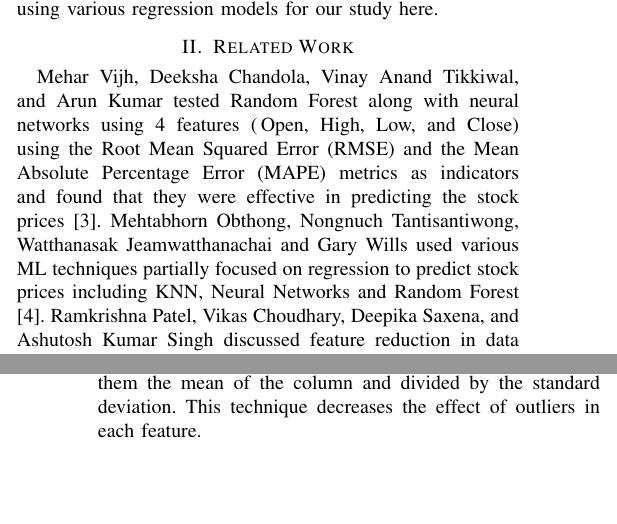
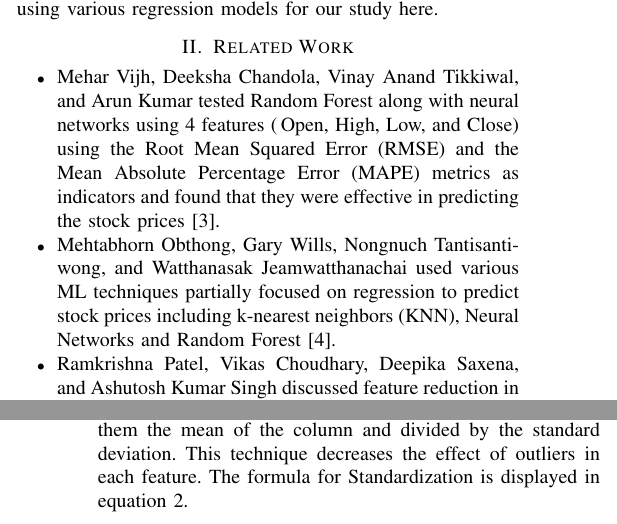
Before and after one commit to geoffpatton/stock-prediction, a LaTeX paper (latex/conference_101719.tex): two parts of the columns of pages 1 and 2 of 6, joined at a grey line, cut so that both start at the same text, the shorter picture padded with empty space. Compiled offline with pdfLaTeX; a missing font is replaced by an installed copy or a similar font; a LaTeX package or settings file that is missing is left out.

Commit message:
Restructured Paper

```diff
--- a/latex/conference_101719.tex
+++ b/latex/conference_101719.tex
@@ -53,9 +53,11 @@ We will be using various regression models for our study here.
 
 \section{Related Work}
 
-Mehar Vijh, Deeksha Chandola, Vinay Anand Tikkiwal, and Arun Kumar tested Random Forest along with neural networks using 4 features (\,Open, High, Low, and Close)\, using the Root Mean Squared Error (RMSE) and the Mean Absolute Percentage Error (MAPE) metrics as indicators and found that they were effective in predicting the stock prices \cite{b3}.
-Mehtabhorn Obthong, Nongnuch Tantisantiwong, Watthanasak Jeamwatthanachai and Gary Wills used various ML techniques partially focused on regression to predict stock prices including KNN, Neural Networks and Random Forest \cite{b4}.
-Ramkrishna Patel, Vikas Choudhary, Deepika Saxena, and Ashutosh Kumar Singh discussed feature reduction in data pre-processing in application of different approaches including Naïve Bayes, KNN, and Linear Regression to predict stock prices \cite{b5}.
+\begin{itemize}
+    \item Mehar Vijh, Deeksha Chandola, Vinay Anand Tikkiwal, and Arun Kumar tested Random Forest along with neural networks using 4 features (\,Open, High, Low, and Close)\, using the Root Mean Squared Error (RMSE) and the Mean Absolute Percentage Error (MAPE) metrics as indicators and found that they were effective in predicting the stock prices \cite{b3}.
+    \item Mehtabhorn Obthong, Gary Wills, Nongnuch Tantisantiwong, and Watthanasak Jeamwatthanachai used various ML techniques partially focused on regression to predict stock prices including k-nearest neighbors (KNN), Neural Networks and Random Forest \cite{b4}.
+    \item Ramkrishna Patel, Vikas Choudhary, Deepika Saxena, and Ashutosh Kumar Singh discussed feature reduction in data pre-processing in application of different approaches including Naïve Bayes, KNN, and Linear Regression to predict stock prices \cite{b5}.
+\end{itemize}
 
 \section{Methodology}
 
@@ -108,7 +110,7 @@ Before normalization, outliers should be handled.
 \subsubsection{Standardization}
 
 This method is also called the z-score and scale each of the values of a column by removing from them the mean of the column and divided by the standard deviation.
-This technique decreases the effect of outliers in each feature.
+This technique decreases the effect of outliers in each feature. The formula for Standardization is displayed in equation \ref{eq:std}.
 
 \begin{equation}
     Z = \frac{x - \mu}{\sigma}
```
Also changed, not shown: images/DecisionTreeRegressor.png, images/GradientBoostingRegressor.png, images/RandomForestRegressor.png, images/earnings.png, images/metrics.png, images/social_media_sentiment.png, images/stock_chart.png, images/tech_indicators.png, images/trends.png, latex/conference_101719.pdf, latex/conference_101719.tex (7 more changed lines), 1 other file.
